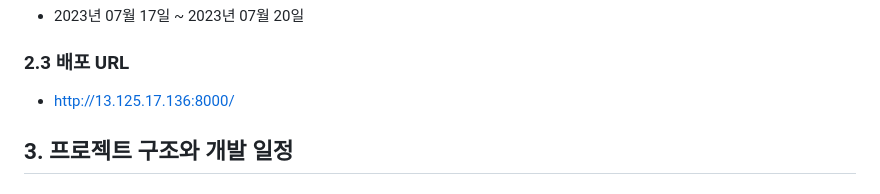
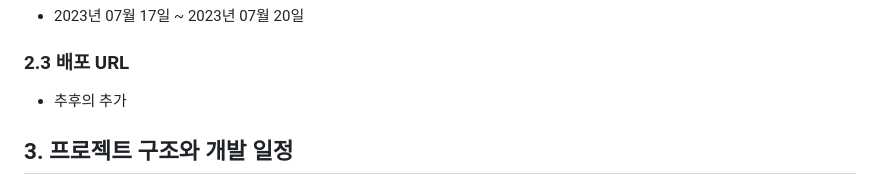
Before and after one commit to kimyeoju/Django-blog, a Markdown page: README.md, the part around the change. Rendered like a GitHub page.

```diff
--- a/README.md
+++ b/README.md
@@ -27,7 +27,7 @@
 - 2023년 07월 17일 ~ 2023년 07월 20일
 
 ### 2.3 배포 URL
- - http://13.125.17.136:8000/
+ - 추후의 추가
 
 ## 3. 프로젝트 구조와 개발 일정
 
```
